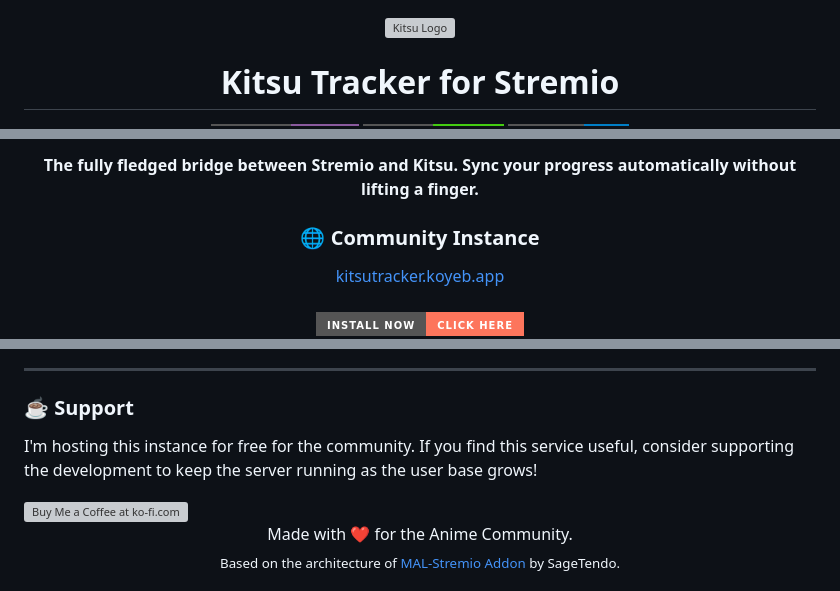
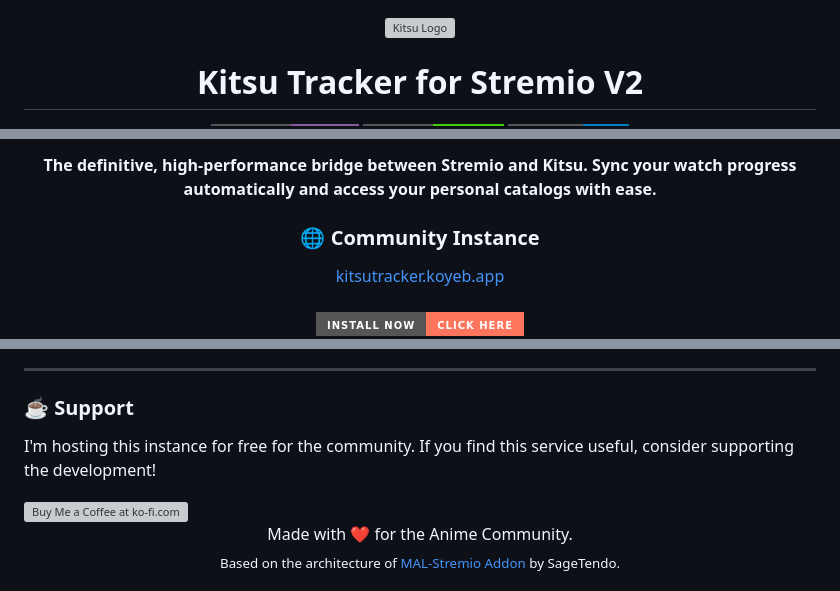
Before and after one commit to mralanbourne/kitsutracker-stremio-v2, a Markdown page: README.md, 3 parts joined by grey strips. Rendered like a GitHub page; badges without logos; grey boxes are pictures that could not be loaded.

```diff
--- a/README.md
+++ b/README.md
@@ -2,6 +2,6 @@
   <img src="https://kitsutracker.koyeb.app/static/fox.png" width="300" alt="Kitsu Logo">
 </p>
 
-<h1 align="center">Kitsu Tracker for Stremio</h1>
+<h1 align="center">Kitsu Tracker for Stremio V2</h1>
 
 <p align="center">
@@ -11,7 +13,7 @@
 </p>
 
 <p align="center">
-  <strong>The fully fledged bridge between Stremio and Kitsu. Sync your progress automatically without lifting a finger.</strong>
+  <strong>The definitive, high-performance bridge between Stremio and Kitsu. Sync your watch progress automatically and access your personal catalogs with ease.</strong>
 </p>
 
 <div align="center">
@@ -90,7 +94,7 @@ Add the following variables in your Koyeb service settings before deploying:
 ---
 
 ### ☕ Support
-I'm hosting this instance for free for the community. If you find this service useful, consider supporting the development to keep the server running as the user base grows!
+I'm hosting this instance for free for the community. If you find this service useful, consider supporting the development!
 
 <a href="https://ko-fi.com/mralanbourne" target="_blank">
   <img src="https://storage.ko-fi.com/cdn/kofi2.png?v=3" height="40" alt="Buy Me a Coffee at ko-fi.com" />
```
Also changed, not shown: other parts of README.md (+35 -31 lines).
